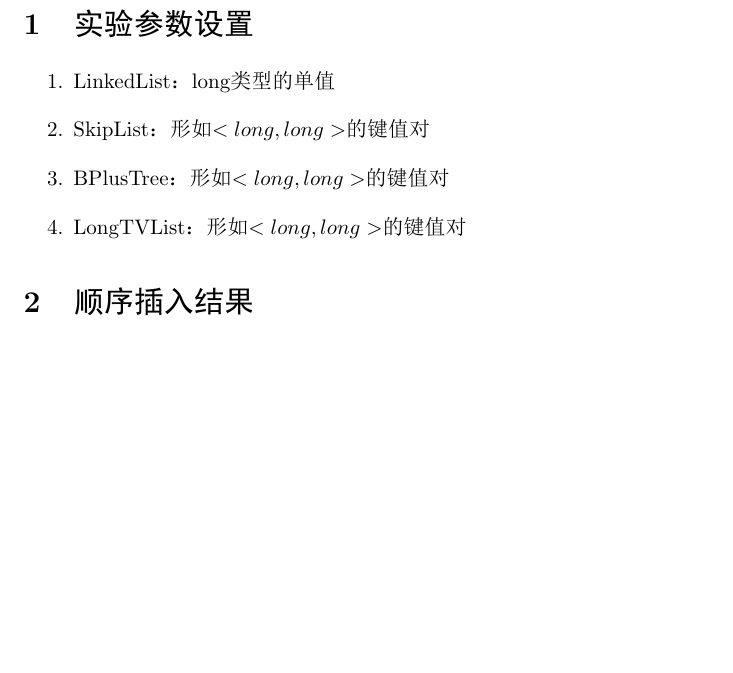
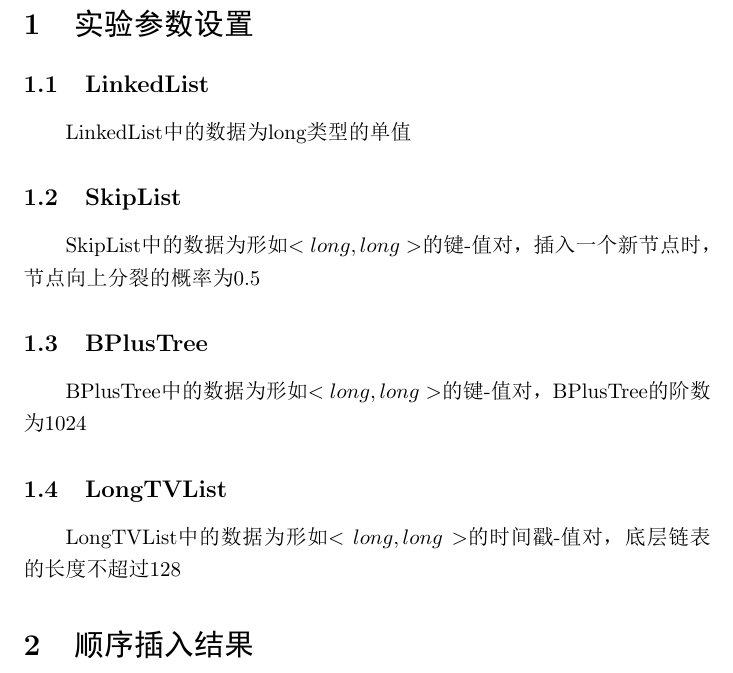
Before and after one commit to CRZbulabula/LongTVListTest, a LaTeX document (doc/result.tex): part of the page before the commit and part of page 1 of 2 after it, cut so that both start at the same text, the shorter picture padded with empty space. The pictures show the PDF file doc/result.pdf that the author committed with the source.

Commit message:
修改pdf

```diff
--- a/doc/result.tex
+++ b/doc/result.tex
@@ -4,12 +4,17 @@
 \begin{document}
 
 \section{实验参数设置}
-\begin{enumerate}
-    \item LinkedList：long类型的单值
-    \item SkipList：形如$<long, long>$的键值对
-    \item BPlusTree：形如$<long, long>$的键值对
-    \item LongTVList：形如$<long, long>$的键值对
-\end{enumerate}
+\subsection{LinkedList}
+LinkedList中的数据为long类型的单值
+
+\subsection{SkipList}
+SkipList中的数据为形如$<long, long>$的键-值对，插入一个新节点时，节点向上分裂的概率为0.5
+
+\subsection{BPlusTree}
+BPlusTree中的数据为形如$<long, long>$的键-值对，BPlusTree的阶数为1024
+
+\subsection{LongTVList}
+LongTVList中的数据为形如$<long, long>$的时间戳-值对，底层链表的长度不超过128
 
 \section{顺序插入结果}
 将$1$到$n$的数据顺序插入数据结构，统计插入时间
```
Also changed, not shown: doc/result.pdf.
